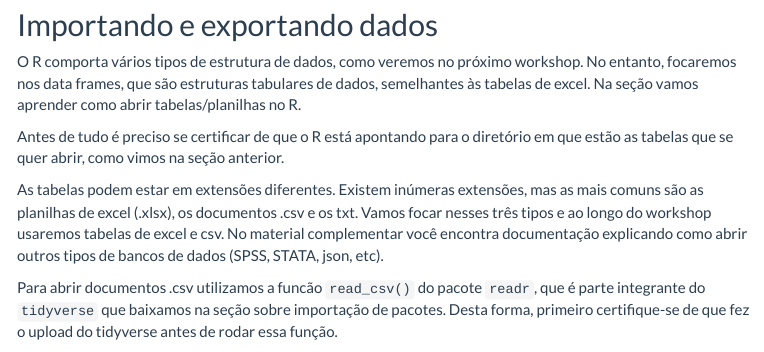
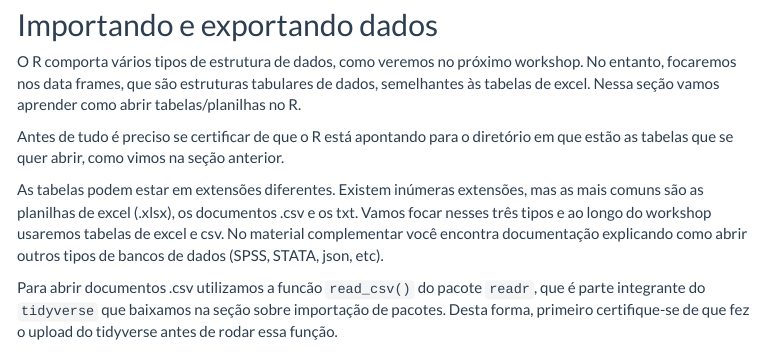
Before and after one commit to nataliablock/workshop_ufsc2021, an R Markdown document (workshop1.Rmd): the page in a window 1100 px wide, from 6390 px down. The pictures show the output file workshop1.html that the author committed with the source, opened offline; library style sheets and scripts come from the installed R packages; menus at the side of the page are left out.

Commit message:
pequenas correções no workshop1

```diff
--- a/workshop1.Rmd
+++ b/workshop1.Rmd
@@ -222,7 +222,7 @@ O redirecionamento costuma ser complicado para quem está começando com a lingu
 ![](imagens/setwd3.png)
 
 ## Importando e exportando dados
-O R comporta vários tipos de estrutura de dados, como veremos no próximo workshop. No entanto, focaremos nos data frames, que são estruturas tabulares de dados, semelhantes às tabelas de excel. Na seção vamos aprender como abrir tabelas/planilhas no R.
+O R comporta vários tipos de estrutura de dados, como veremos no próximo workshop. No entanto, focaremos nos data frames, que são estruturas tabulares de dados, semelhantes às tabelas de excel. Nessa seção vamos aprender como abrir tabelas/planilhas no R.
 
 Antes de tudo é preciso se certificar de que o R está apontando para o diretório em que estão as tabelas que se quer abrir, como vimos na seção anterior.
 
```
Also changed, not shown: workshop1.html.
